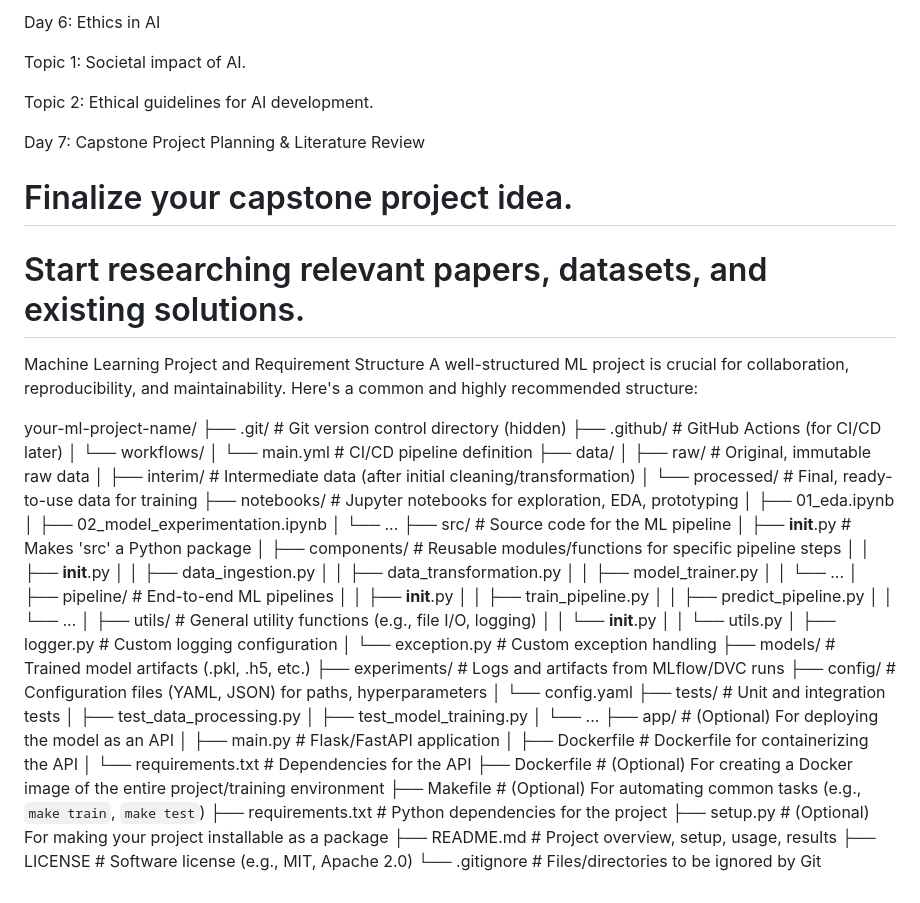
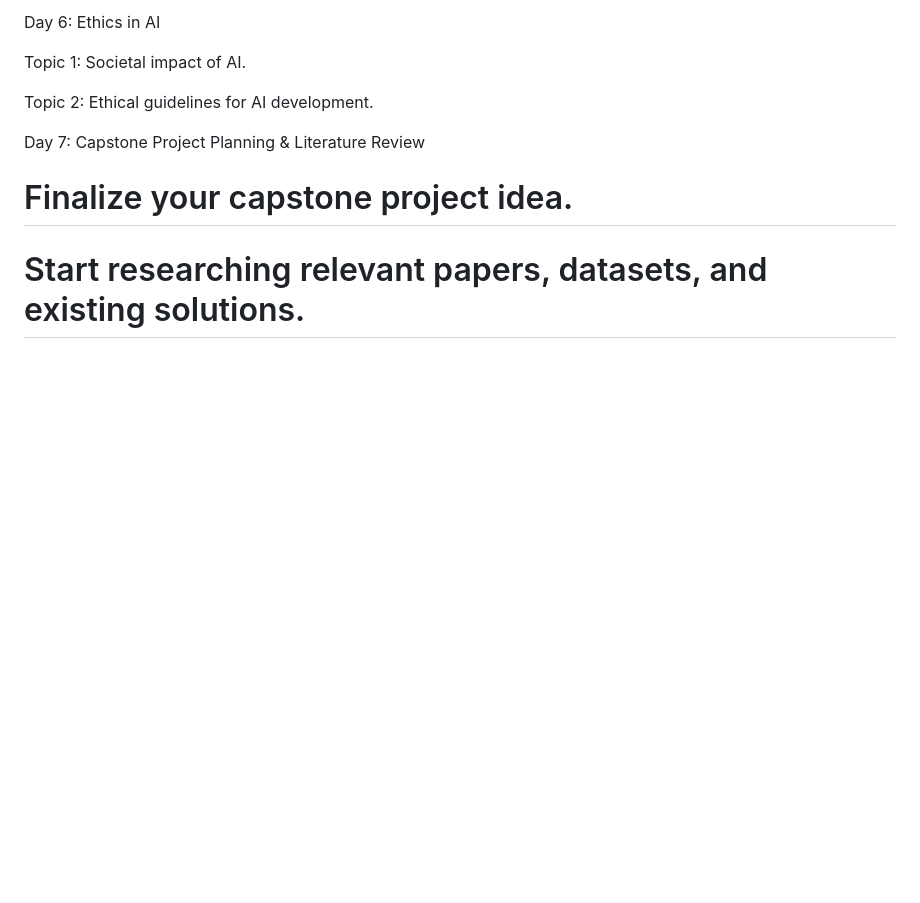
Before and after one commit to Harshchafle/Machine-Learning-and-Data-Analytics-with-python, a Markdown page: README.md, the part around the change. Rendered like a GitHub page; blank space fills up the shorter version.

```diff
--- a/README.md
+++ b/README.md
@@ -696,57 +696,3 @@ Day 7: Capstone Project Planning & Literature Review
 # Finalize your capstone project idea.
 
 # Start researching relevant papers, datasets, and existing solutions.
-
-Machine Learning Project and Requirement Structure
-A well-structured ML project is crucial for collaboration, reproducibility, and maintainability. Here's a common and highly recommended structure:
-
-your-ml-project-name/
-├── .git/                 # Git version control directory (hidden)
-├── .github/              # GitHub Actions (for CI/CD later)
-│   └── workflows/
-│       └── main.yml      # CI/CD pipeline definition
-├── data/
-│   ├── raw/              # Original, immutable raw data
-│   ├── interim/          # Intermediate data (after initial cleaning/transformation)
-│   └── processed/        # Final, ready-to-use data for training
-├── notebooks/            # Jupyter notebooks for exploration, EDA, prototyping
-│   ├── 01_eda.ipynb
-│   ├── 02_model_experimentation.ipynb
-│   └── ...
-├── src/                  # Source code for the ML pipeline
-│   ├── __init__.py       # Makes 'src' a Python package
-│   ├── components/       # Reusable modules/functions for specific pipeline steps
-│   │   ├── __init__.py
-│   │   ├── data_ingestion.py
-│   │   ├── data_transformation.py
-│   │   ├── model_trainer.py
-│   │   └── ...
-│   ├── pipeline/         # End-to-end ML pipelines
-│   │   ├── __init__.py
-│   │   ├── train_pipeline.py
-│   │   ├── predict_pipeline.py
-│   │   └── ...
-│   ├── utils/            # General utility functions (e.g., file I/O, logging)
-│   │   └── __init__.py
-│   │   └── utils.py
-│   ├── logger.py         # Custom logging configuration
-│   └── exception.py      # Custom exception handling
-├── models/               # Trained model artifacts (.pkl, .h5, etc.)
-├── experiments/          # Logs and artifacts from MLflow/DVC runs
-├── config/               # Configuration files (YAML, JSON) for paths, hyperparameters
-│   └── config.yaml
-├── tests/                # Unit and integration tests
-│   ├── test_data_processing.py
-│   ├── test_model_training.py
-│   └── ...
-├── app/                  # (Optional) For deploying the model as an API
-│   ├── main.py           # Flask/FastAPI application
-│   ├── Dockerfile        # Dockerfile for containerizing the API
-│   └── requirements.txt  # Dependencies for the API
-├── Dockerfile            # (Optional) For creating a Docker image of the entire project/training environment
-├── Makefile              # (Optional) For automating common tasks (e.g., `make train`, `make test`)
-├── requirements.txt      # Python dependencies for the project
-├── setup.py              # (Optional) For making your project installable as a package
-├── README.md             # Project overview, setup, usage, results
-├── LICENSE               # Software license (e.g., MIT, Apache 2.0)
-└── .gitignore            # Files/directories to be ignored by Git
```
